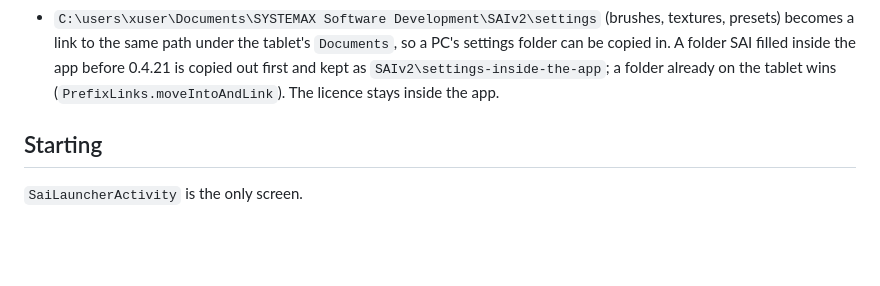
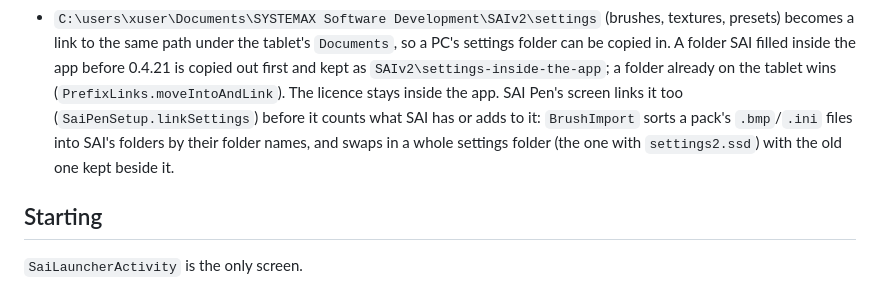
Before and after one commit to ametrien/Paint-Tool-SAI-pen-pressure-Android, a Markdown page: ARCHITECTURE.md, the part around the change. GitHub-like rendering; blank space fills up the shorter version.

```diff
--- a/ARCHITECTURE.md
+++ b/ARCHITECTURE.md
@@ -92,7 +92,10 @@ Before every session (`SaiPenSetup`, launcher):
   presets) becomes a link to the same path under the tablet's `Documents`, so a PC's settings
   folder can be copied in. A folder SAI filled inside the app before 0.4.21 is copied out first
   and kept as `SAIv2\settings-inside-the-app`; a folder already on the tablet wins
-  (`PrefixLinks.moveIntoAndLink`). The licence stays inside the app.
+  (`PrefixLinks.moveIntoAndLink`). The licence stays inside the app. SAI Pen's screen links it
+  too (`SaiPenSetup.linkSettings`) before it counts what SAI has or adds to it: `BrushImport`
+  sorts a pack's `.bmp`/`.ini` files into SAI's folders by their folder names, and swaps in a
+  whole settings folder (the one with `settings2.ssd`) with the old one kept beside it.
 
 ## Starting
 
```
Also changed, not shown: README.md (+33 -27 lines), docs/images/sai-brushes.jpg, 12 other files.
